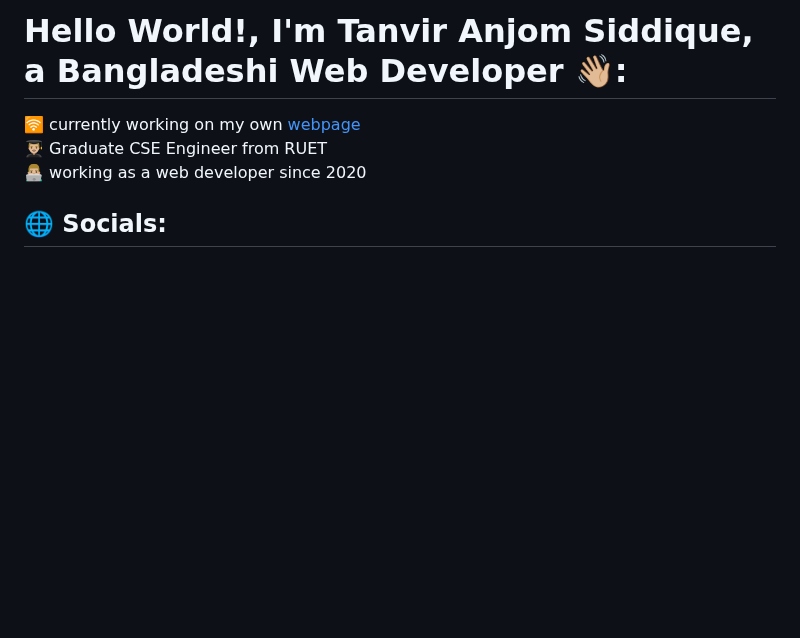
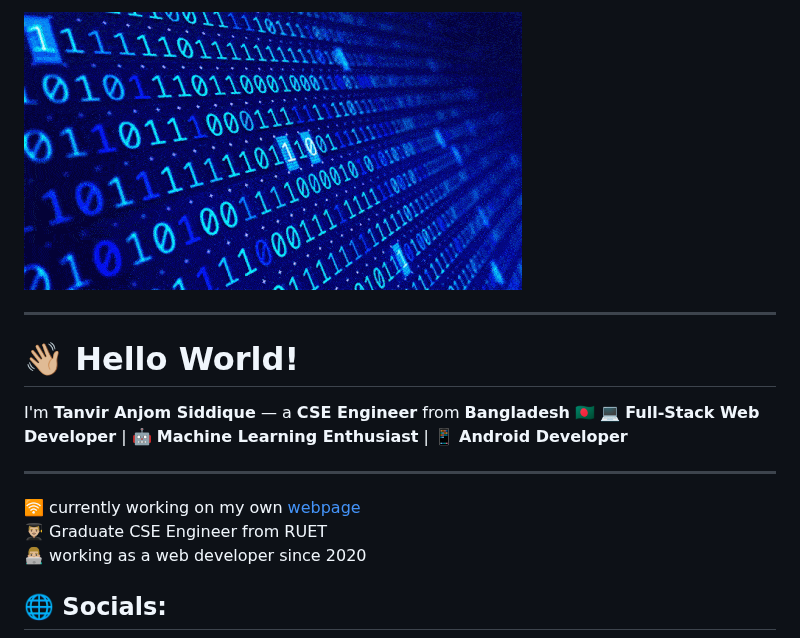
Before and after one commit to tanvirsweb/tanvirsweb, a Markdown page: README.md, the part around the change. Rendered like a GitHub page; pictures changed too: img/banner.png (added); blank space fills up the shorter version.

```diff
--- a/README.md
+++ b/README.md
@@ -1,4 +1,13 @@
-# Hello World!, I'm Tanvir Anjom Siddique, a Bangladeshi Web Developer 👋🏼:
+<img src="img/banner.png" style="width:100%; height:150px">
+
+---
+
+# 👋🏼 Hello World!
+
+I'm **Tanvir Anjom Siddique** — a **CSE Engineer** from **Bangladesh** 🇧🇩
+💻 **Full-Stack Web Developer** | 🤖 **Machine Learning Enthusiast** | 📱 **Android Developer**
+
+---
 
 🛜 currently working on my own [webpage](https://tanvirsweb.github.io)
 <br>👨🏼‍🎓 Graduate CSE Engineer from RUET
```
Also changed, not shown: 1 other file.
